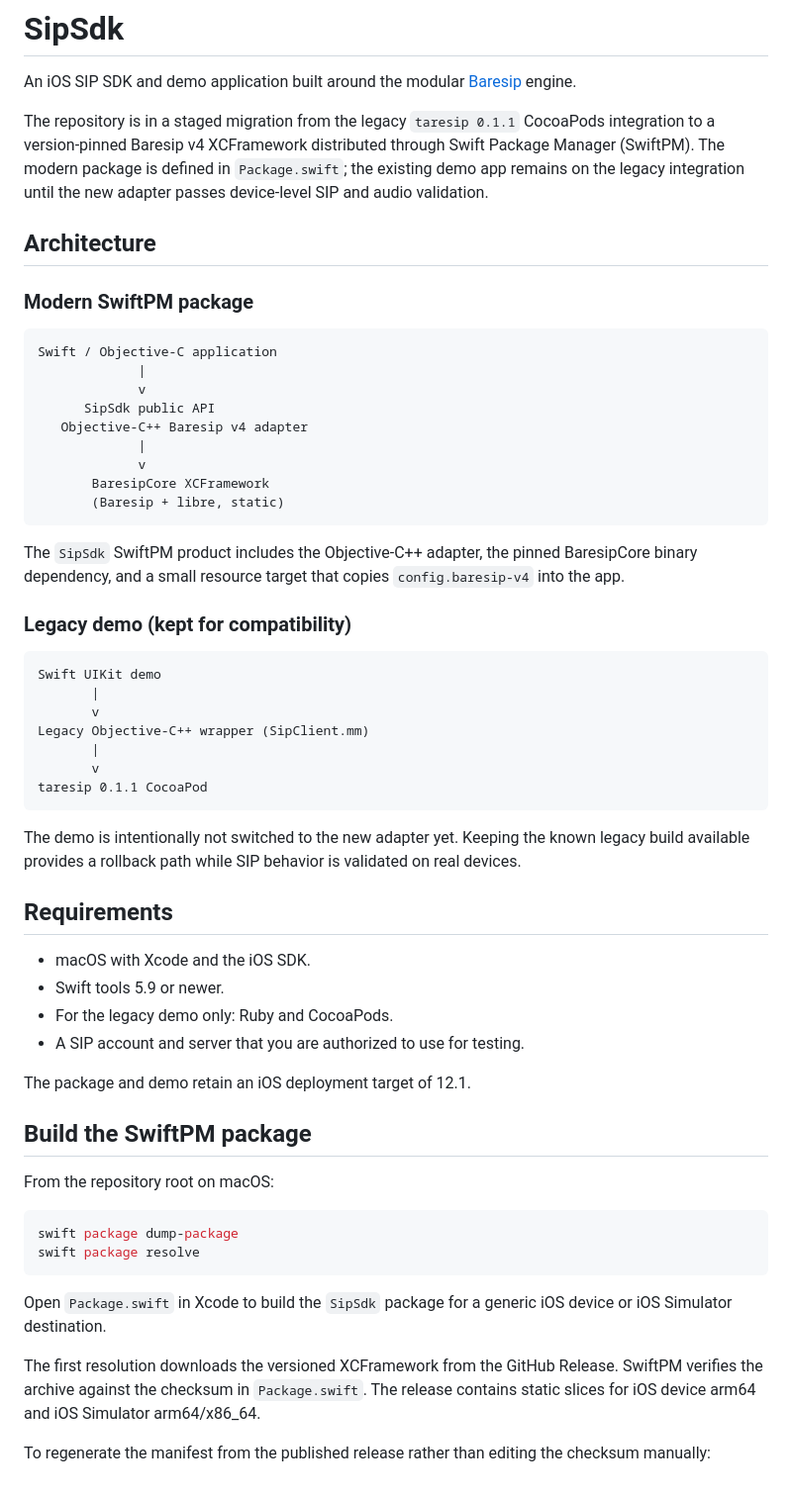
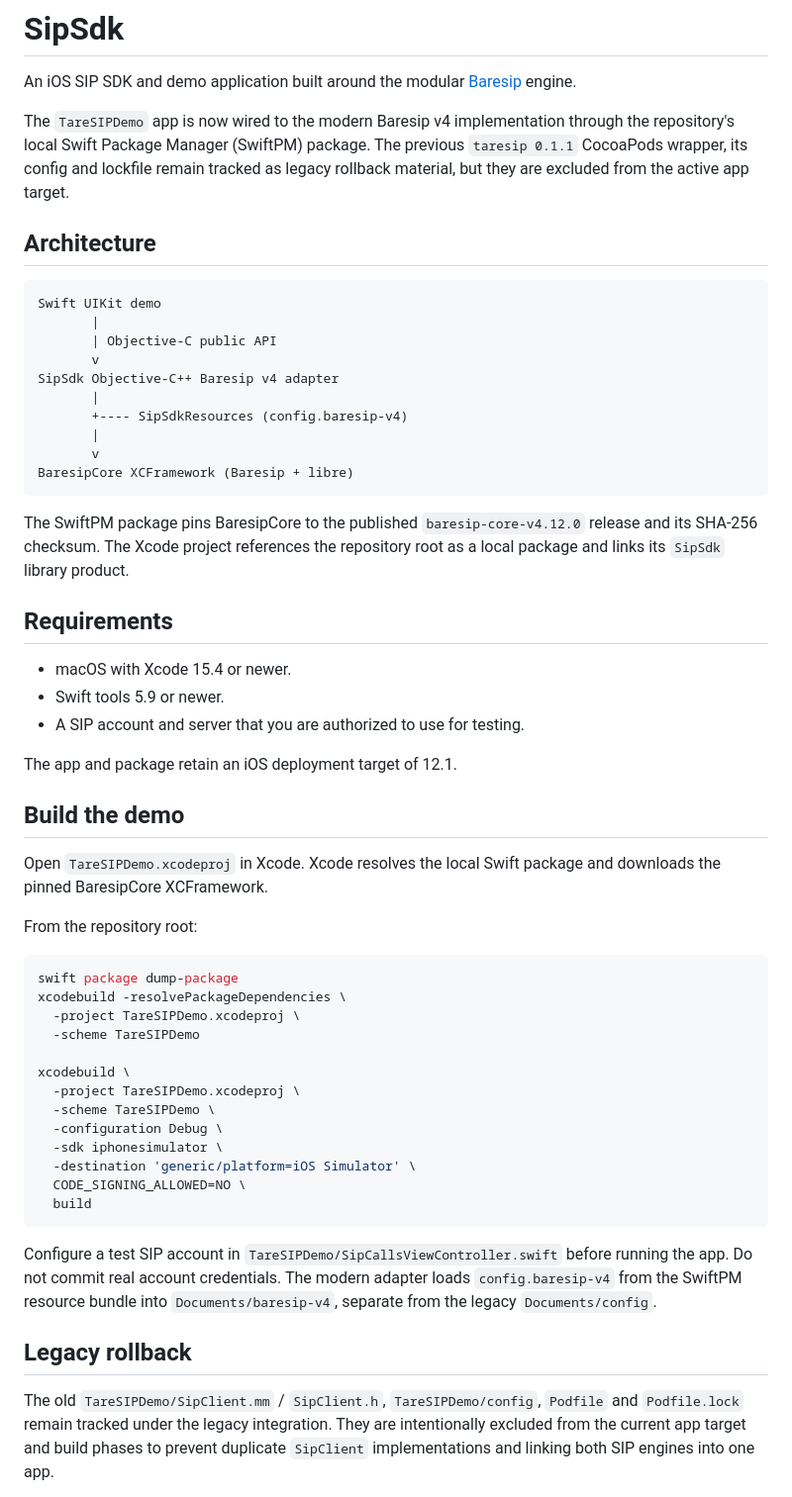
Before and after one commit to ylevytskyy/SipSdk, a Markdown page: README.md, the part around one of its changes. Shown at 99% size. GitHub-like rendering.

Commit message:
Document active SwiftPM demo integration and legacy rollback

````diff
--- a/README.md
+++ b/README.md
@@ -2,61 +2,58 @@
 
 An iOS SIP SDK and demo application built around the modular [Baresip](https://github.com/baresip/baresip) engine.
 
-The repository is in a staged migration from the legacy `taresip 0.1.1` CocoaPods integration to a version-pinned Baresip v4 XCFramework distributed through Swift Package Manager (SwiftPM). The modern package is defined in `Package.swift`; the existing demo app remains on the legacy integration until the new adapter passes device-level SIP and audio validation.
+The `TareSIPDemo` app is now wired to the modern Baresip v4 implementation through the repository's local Swift Package Manager (SwiftPM) package. The previous `taresip 0.1.1` CocoaPods wrapper, its config and lockfile remain tracked as legacy rollback material, but they are excluded from the active app target.
 
 ## Architecture
-
-### Modern SwiftPM package
-
-```text
-Swift / Objective-C application
-             |
-             v
-      SipSdk public API
-   Objective-C++ Baresip v4 adapter
-             |
-             v
-       BaresipCore XCFramework
-       (Baresip + libre, static)
-```
-
-The `SipSdk` SwiftPM product includes the Objective-C++ adapter, the pinned BaresipCore binary dependency, and a small resource target that copies `config.baresip-v4` into the app.
-
-### Legacy demo (kept for compatibility)
 
 ```text
 Swift UIKit demo
        |
+       | Objective-C public API
        v
-Legacy Objective-C++ wrapper (SipClient.mm)
+SipSdk Objective-C++ Baresip v4 adapter
+       |
+       +---- SipSdkResources (config.baresip-v4)
        |
        v
-taresip 0.1.1 CocoaPod
+BaresipCore XCFramework (Baresip + libre)
 ```
 
-The demo is intentionally not switched to the new adapter yet. Keeping the known legacy build available provides a rollback path while SIP behavior is validated on real devices.
+The SwiftPM package pins BaresipCore to the published `baresip-core-v4.12.0` release and its SHA-256 checksum. The Xcode project references the repository root as a local package and links its `SipSdk` library product.
 
 ## Requirements
 
-- macOS with Xcode and the iOS SDK.
+- macOS with Xcode 15.4 or newer.
 - Swift tools 5.9 or newer.
-- For the legacy demo only: Ruby and CocoaPods.
 - A SIP account and server that you are authorized to use for testing.
 
-The package and demo retain an iOS deployment target of 12.1.
+The app and package retain an iOS deployment target of 12.1.
 
-## Build the SwiftPM package
+## Build the demo
 
-From the repository root on macOS:
+Open `TareSIPDemo.xcodeproj` in Xcode. Xcode resolves the local Swift package and downloads the pinned BaresipCore XCFramework.
+
+From the repository root:
 
 ```bash
 swift package dump-package
-swift package resolve
+xcodebuild -resolvePackageDependencies \
+  -project TareSIPDemo.xcodeproj \
+  -scheme TareSIPDemo
+
+xcodebuild \
+  -project TareSIPDemo.xcodeproj \
+  -scheme TareSIPDemo \
+  -configuration Debug \
+  -sdk iphonesimulator \
+  -destination 'generic/platform=iOS Simulator' \
+  CODE_SIGNING_ALLOWED=NO \
+  build
 ```
 
-Open `Package.swift` in Xcode to build the `SipSdk` package for a generic iOS device or iOS Simulator destination.
+Configure a test SIP account in `TareSIPDemo/SipCallsViewController.swift` before running the app. Do not commit real account credentials. The modern adapter loads `config.baresip-v4` from the SwiftPM resource bundle into `Documents/baresip-v4`, separate from the legacy `Documents/config`.
 
-The first resolution downloads the versioned XCFramework from the GitHub Release. SwiftPM verifies the archive against the checksum in `Package.swift`. The release contains static slices for iOS device arm64 and iOS Simulator arm64/x86_64.
+## Legacy rollback
 
-To regenerate the manifest from the published release rather than editing the checksum manually:
+The old `TareSIPDemo/SipClient.mm` / `SipClient.h`, `TareSIPDemo/config`, `Podfile` and `Podfile.lock` remain tracked under the legacy integration. They are intentionally excluded from the current app target and build phases to prevent duplicate `SipClient` implementations and linking both SIP engines into one app.
 
````
Also changed, not shown: other parts of README.md (+5 -26 lines).
